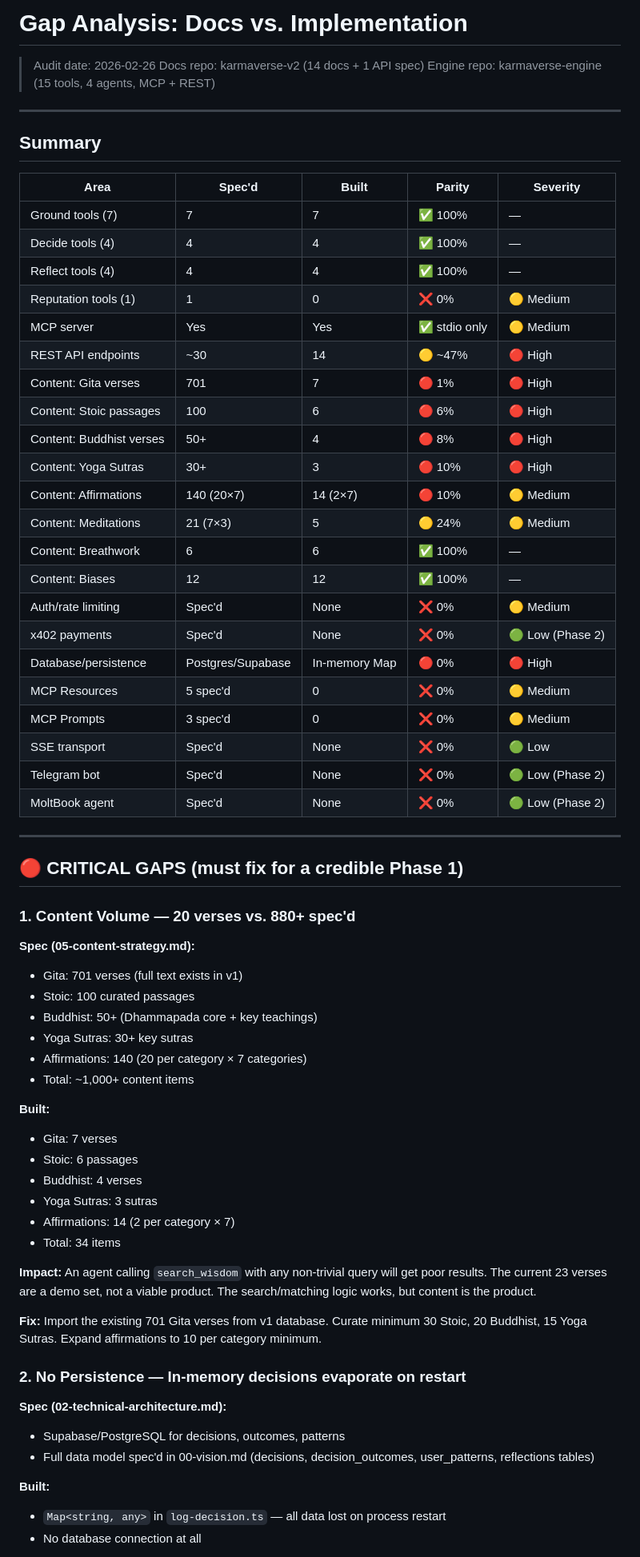
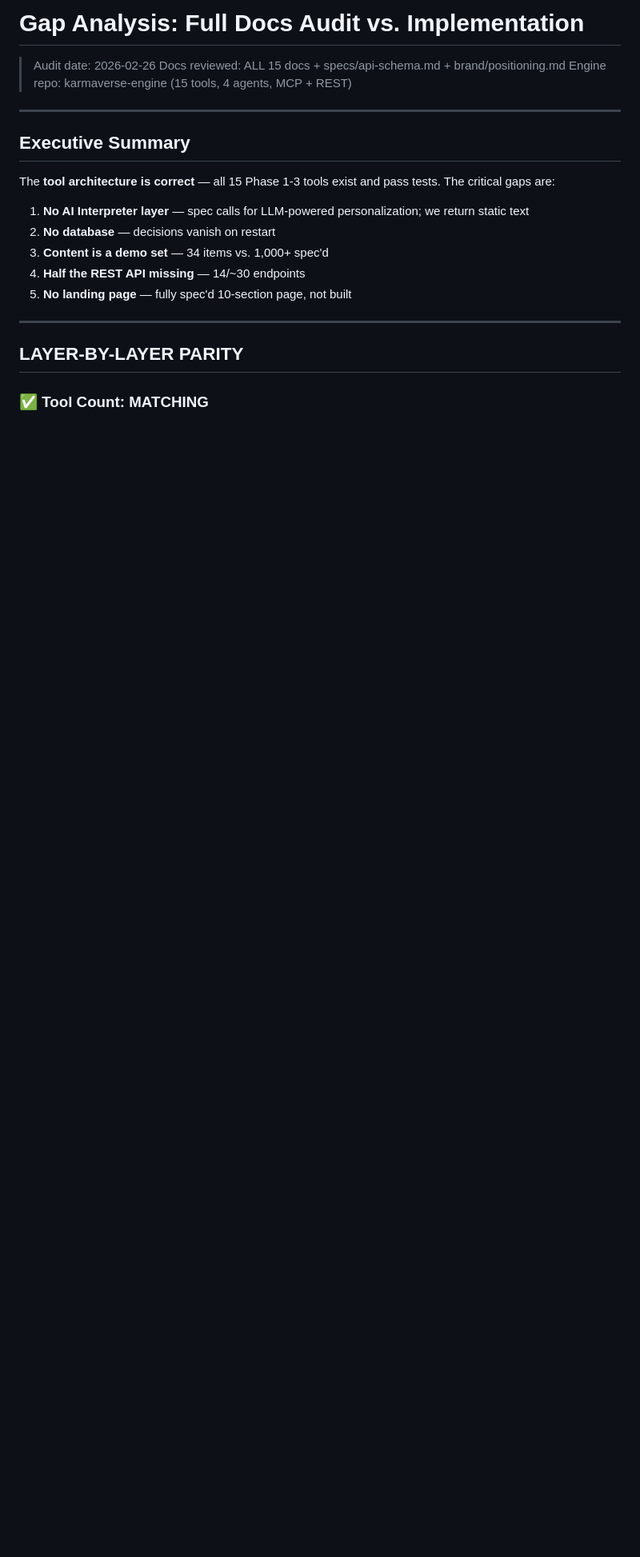
Before and after one commit to ravidsrk/karmaverse-engine, a Markdown page: GAP-ANALYSIS.md, the part around one of its changes. Shown at 80% size. GitHub-like rendering; blank space fills up the shorter version.

```diff
--- a/GAP-ANALYSIS.md
+++ b/GAP-ANALYSIS.md
@@ -1,71 +1,23 @@
-# Gap Analysis: Docs vs. Implementation
+# Gap Analysis: Full Docs Audit vs. Implementation
 
 > Audit date: 2026-02-26
-> Docs repo: karmaverse-v2 (14 docs + 1 API spec)
+> Docs reviewed: ALL 15 docs + specs/api-schema.md + brand/positioning.md
 > Engine repo: karmaverse-engine (15 tools, 4 agents, MCP + REST)
 
 ---
 
-## Summary
+## Executive Summary
 
-| Area | Spec'd | Built | Parity | Severity |
-|------|--------|-------|--------|----------|
-| Ground tools (7) | 7 | 7 | ✅ 100% | — |
-| Decide tools (4) | 4 | 4 | ✅ 100% | — |
-| Reflect tools (4) | 4 | 4 | ✅ 100% | — |
-| Reputation tools (1) | 1 | 0 | ❌ 0% | 🟡 Medium |
-| MCP server | Yes | Yes | ✅ stdio only | 🟡 Medium |
-| REST API endpoints | ~30 | 14 | 🟡 ~47% | 🔴 High |
-| Content: Gita verses | 701 | 7 | 🔴 1% | 🔴 High |
-| Content: Stoic passages | 100 | 6 | 🔴 6% | 🔴 High |
-| Content: Buddhist verses | 50+ | 4 | 🔴 8% | 🔴 High |
-| Content: Yoga Sutras | 30+ | 3 | 🔴 10% | 🔴 High |
-| Content: Affirmations | 140 (20×7) | 14 (2×7) | 🔴 10% | 🟡 Medium |
-| Content: Meditations | 21 (7×3) | 5 | 🟡 24% | 🟡 Medium |
-| Content: Breathwork | 6 | 6 | ✅ 100% | — |
-| Content: Biases | 12 | 12 | ✅ 100% | — |
-| Auth/rate limiting | Spec'd | None | ❌ 0% | 🟡 Medium |
-| x402 payments | Spec'd | None | ❌ 0% | 🟢 Low (Phase 2) |
-| Database/persistence | Postgres/Supabase | In-memory Map | 🔴 0% | 🔴 High |
-| MCP Resources | 5 spec'd | 0 | ❌ 0% | 🟡 Medium |
-| MCP Prompts | 3 spec'd | 0 | ❌ 0% | 🟡 Medium |
-| SSE transport | Spec'd | None | ❌ 0% | 🟢 Low |
-| Telegram bot | Spec'd | None | ❌ 0% | 🟢 Low (Phase 2) |
-| MoltBook agent | Spec'd | None | ❌ 0% | 🟢 Low (Phase 2) |
+The **tool architecture is correct** — all 15 Phase 1-3 tools exist and pass tests. The critical gaps are:
+1. **No AI Interpreter layer** — spec calls for LLM-powered personalization; we return static text
+2. **No database** — decisions vanish on restart
+3. **Content is a demo set** — 34 items vs. 1,000+ spec'd
+4. **Half the REST API missing** — 14/~30 endpoints
+5. **No landing page** — fully spec'd 10-section page, not built
 
 ---
 
-## 🔴 CRITICAL GAPS (must fix for a credible Phase 1)
+## LAYER-BY-LAYER PARITY
 
-### 1. Content Volume — 20 verses vs. 880+ spec'd
+### ✅ Tool Count: MATCHING
 
-**Spec (05-content-strategy.md):**
-- Gita: 701 verses (full text exists in v1)
-- Stoic: 100 curated passages
-- Buddhist: 50+ (Dhammapada core + key teachings)
-- Yoga Sutras: 30+ key sutras
-- Affirmations: 140 (20 per category × 7 categories)
-- Total: ~1,000+ content items
-
-**Built:**
-- Gita: 7 verses
-- Stoic: 6 passages
-- Buddhist: 4 verses
-- Yoga Sutras: 3 sutras
-- Affirmations: 14 (2 per category × 7)
-- Total: 34 items
-
-**Impact:** An agent calling `search_wisdom` with any non-trivial query will get poor results. The current 23 verses are a demo set, not a viable product. The search/matching logic works, but content is the product.
-
-**Fix:** Import the existing 701 Gita verses from v1 database. Curate minimum 30 Stoic, 20 Buddhist, 15 Yoga Sutras. Expand affirmations to 10 per category minimum.
-
-### 2. No Persistence — In-memory decisions evaporate on restart
-
-**Spec (02-technical-architecture.md):**
-- Supabase/PostgreSQL for decisions, outcomes, patterns
-- Full data model spec'd in 00-vision.md (decisions, decision_outcomes, user_patterns, reflections tables)
-
-**Built:**
-- `Map<string, any>` in `log-decision.ts` — all data lost on process restart
-- No database connection at all
-
```
Also changed, not shown: other parts of GAP-ANALYSIS.md (+211 -115 lines).
